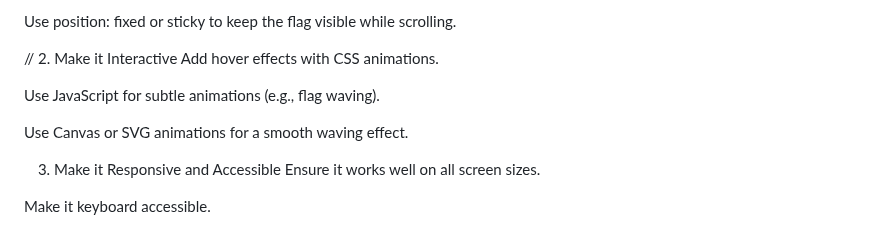
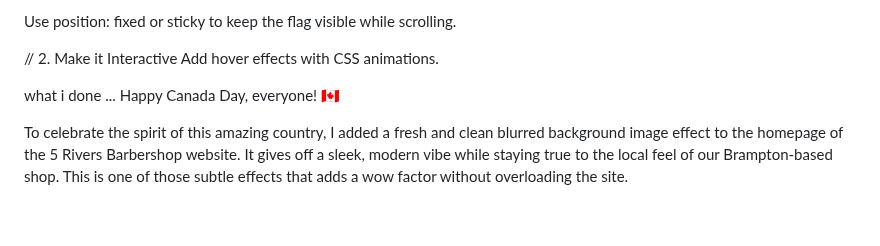
Before and after one commit to Lovekus969/5-River-Barber, a Markdown page: readme.md, the part around the change. Rendered like a GitHub page.

```diff
--- a/readme.md
+++ b/readme.md
@@ -176,11 +176,7 @@ Use position: fixed or sticky to keep the flag visible while scrolling.
 // 2. Make it Interactive
 Add hover effects with CSS animations.
 
-Use JavaScript for subtle animations (e.g., flag waving).
+ what i done ...
+ Happy Canada Day, everyone! 🇨🇦
 
-Use Canvas or SVG animations for a smooth waving effect.
-
-3. Make it Responsive and Accessible
-Ensure it works well on all screen sizes.
-
-Make it keyboard accessible.
+To celebrate the spirit of this amazing country, I added a fresh and clean blurred background image effect to the homepage of the 5 Rivers Barbershop website. It gives off a sleek, modern vibe while staying true to the local feel of our Brampton-based shop. This is one of those subtle effects that adds a wow factor without overloading the site.
```
